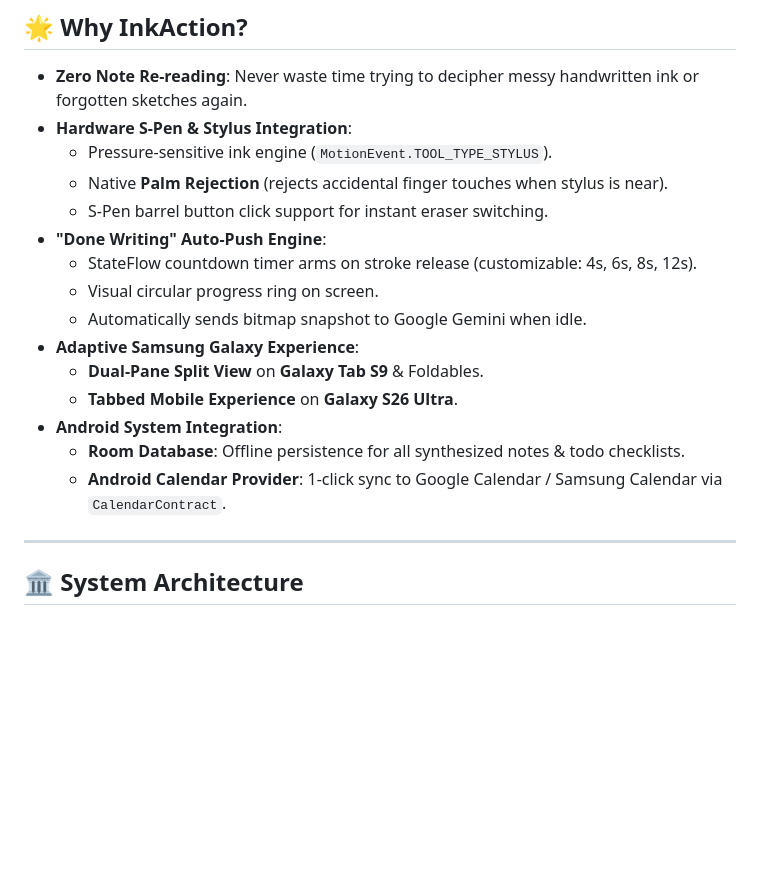
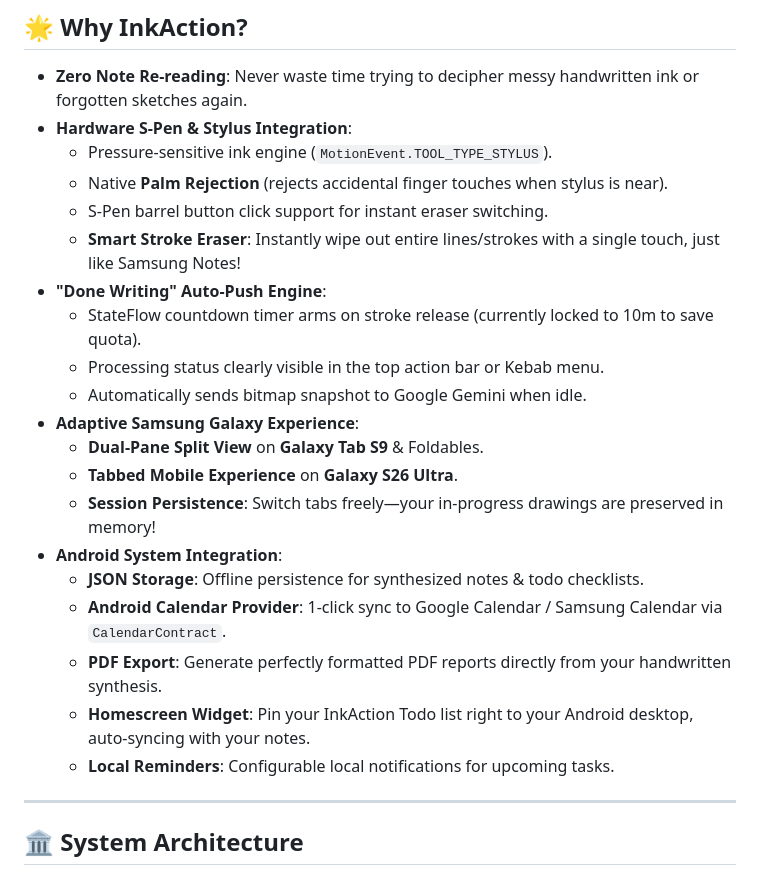
Before and after one commit to ForcePushDavid/InkAction, a Markdown page: README.md, the part around the change. Rendered like a GitHub page; blank space fills up the shorter version.

Commit message:
docs: update README with v1.7.0 and v1.8.0 features

```diff
--- a/README.md
+++ b/README.md
@@ -22,16 +22,21 @@
   - Pressure-sensitive ink engine (`MotionEvent.TOOL_TYPE_STYLUS`).
   - Native **Palm Rejection** (rejects accidental finger touches when stylus is near).
   - S-Pen barrel button click support for instant eraser switching.
+  - **Smart Stroke Eraser**: Instantly wipe out entire lines/strokes with a single touch, just like Samsung Notes!
 - **"Done Writing" Auto-Push Engine**:
-  - StateFlow countdown timer arms on stroke release (customizable: 4s, 6s, 8s, 12s).
-  - Visual circular progress ring on screen.
+  - StateFlow countdown timer arms on stroke release (currently locked to 10m to save quota).
+  - Processing status clearly visible in the top action bar or Kebab menu.
   - Automatically sends bitmap snapshot to Google Gemini when idle.
 - **Adaptive Samsung Galaxy Experience**:
   - **Dual-Pane Split View** on **Galaxy Tab S9** & Foldables.
   - **Tabbed Mobile Experience** on **Galaxy S26 Ultra**.
+  - **Session Persistence**: Switch tabs freely—your in-progress drawings are preserved in memory!
 - **Android System Integration**:
-  - **Room Database**: Offline persistence for all synthesized notes & todo checklists.
+  - **JSON Storage**: Offline persistence for synthesized notes & todo checklists.
   - **Android Calendar Provider**: 1-click sync to Google Calendar / Samsung Calendar via `CalendarContract`.
+  - **PDF Export**: Generate perfectly formatted PDF reports directly from your handwritten synthesis.
+  - **Homescreen Widget**: Pin your InkAction Todo list right to your Android desktop, auto-syncing with your notes.
+  - **Local Reminders**: Configurable local notifications for upcoming tasks.
 
 ---
 
```
